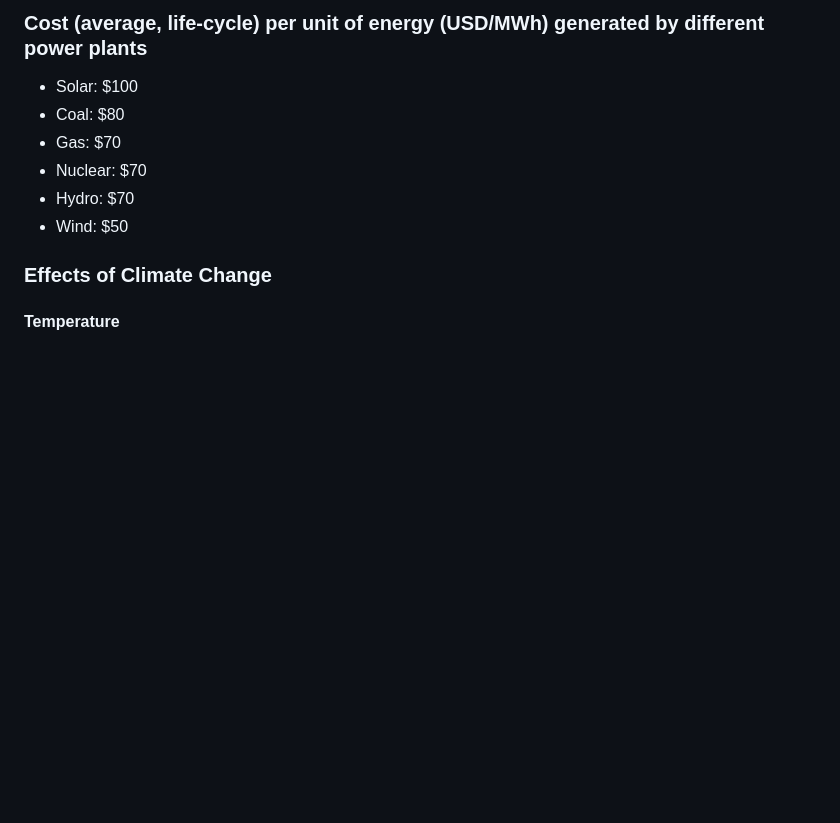
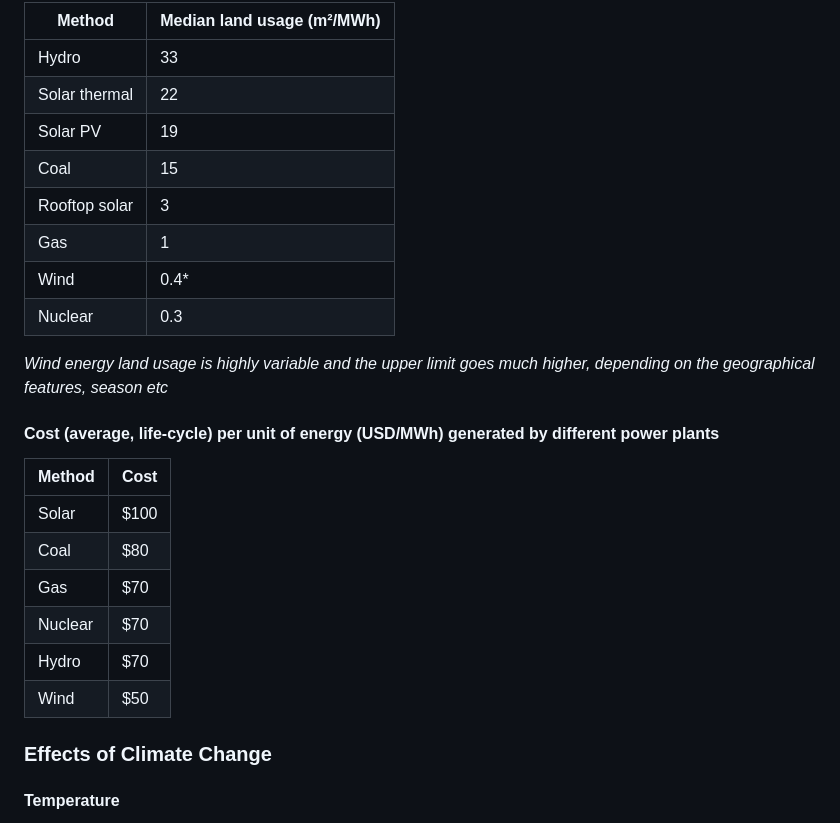
Before and after one commit to susmit31/obsidian, a Markdown page: English-essays.md, the part around one of its changes. GitHub-like rendering; blank space fills up the shorter version.

```diff
--- a/English-essays.md
+++ b/English-essays.md
@@ -72,11 +64,27 @@ IPCC 6th Assessment Report (2022)
 
-### Cost (average, life-cycle) per unit of energy (USD/MWh) generated by different power plants
-- Solar: $100
-- Coal: $80
-- Gas: $70
-- Nuclear: $70
-- Hydro: $70
-- Wind: $50
+|Method|Median land usage (m²/MWh)|
+|--------|-----------------------|
+|Hydro|33|
+|Solar thermal|22|
+|Solar PV|19|
+|Coal|15|
+|Rooftop solar|3|
+|Gas|1|
+|Wind|0.4*|
+|Nuclear|0.3|
+
+*Wind energy land usage is highly variable and the upper limit goes much higher, depending on the geographical features, season etc*
+
+#### Cost (average, life-cycle) per unit of energy (USD/MWh) generated by different power plants
+
+|Method|Cost|
+|---|---|
+|Solar|$100|
+|Coal|$80|
+|Gas|$70|
+|Nuclear|$70|
+|Hydro|$70|
+|Wind|$50|
 
 
 ### Effects of Climate Change
```
Also changed, not shown: other parts of English-essays.md (+12 -20 lines).
